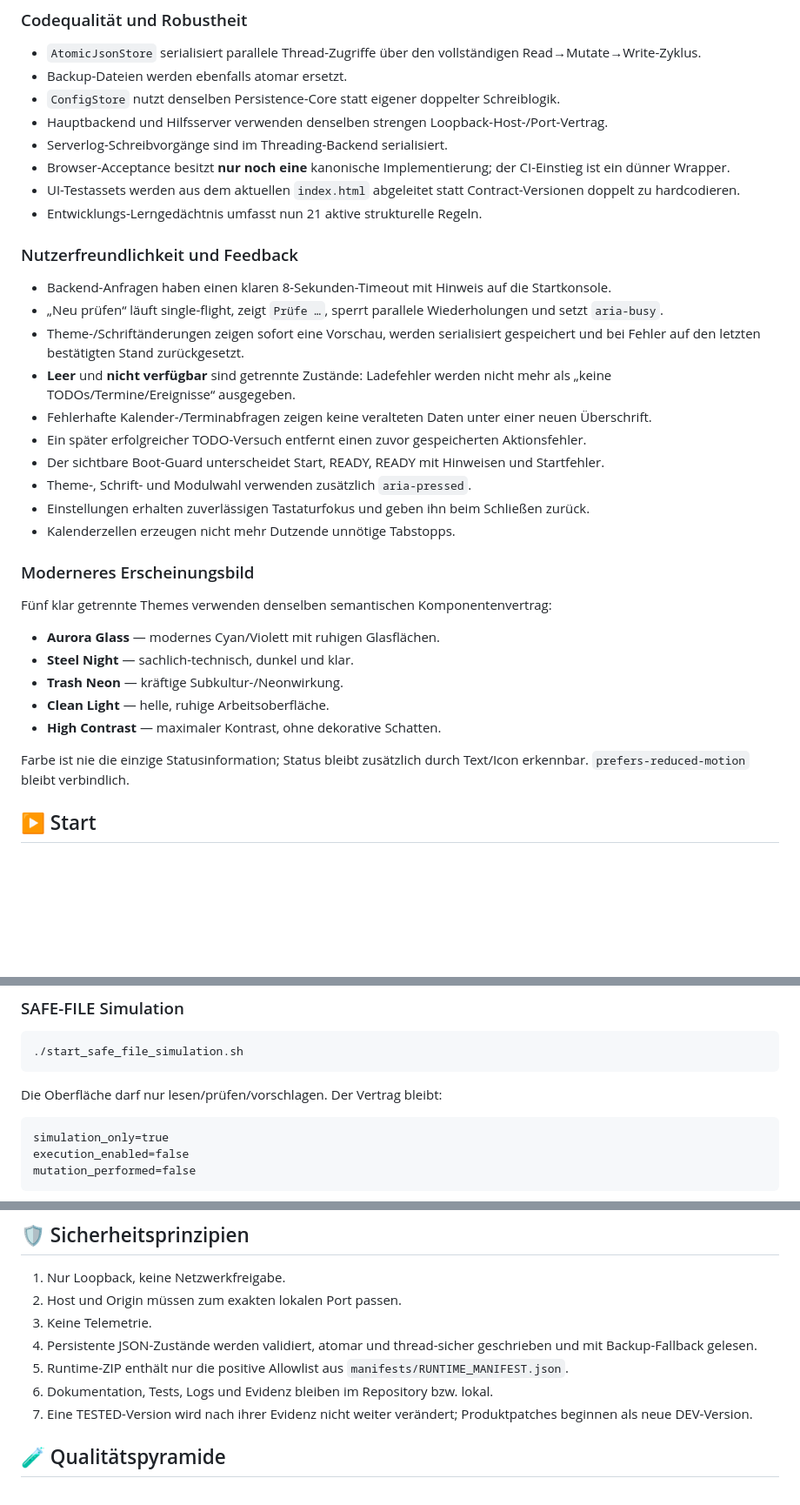
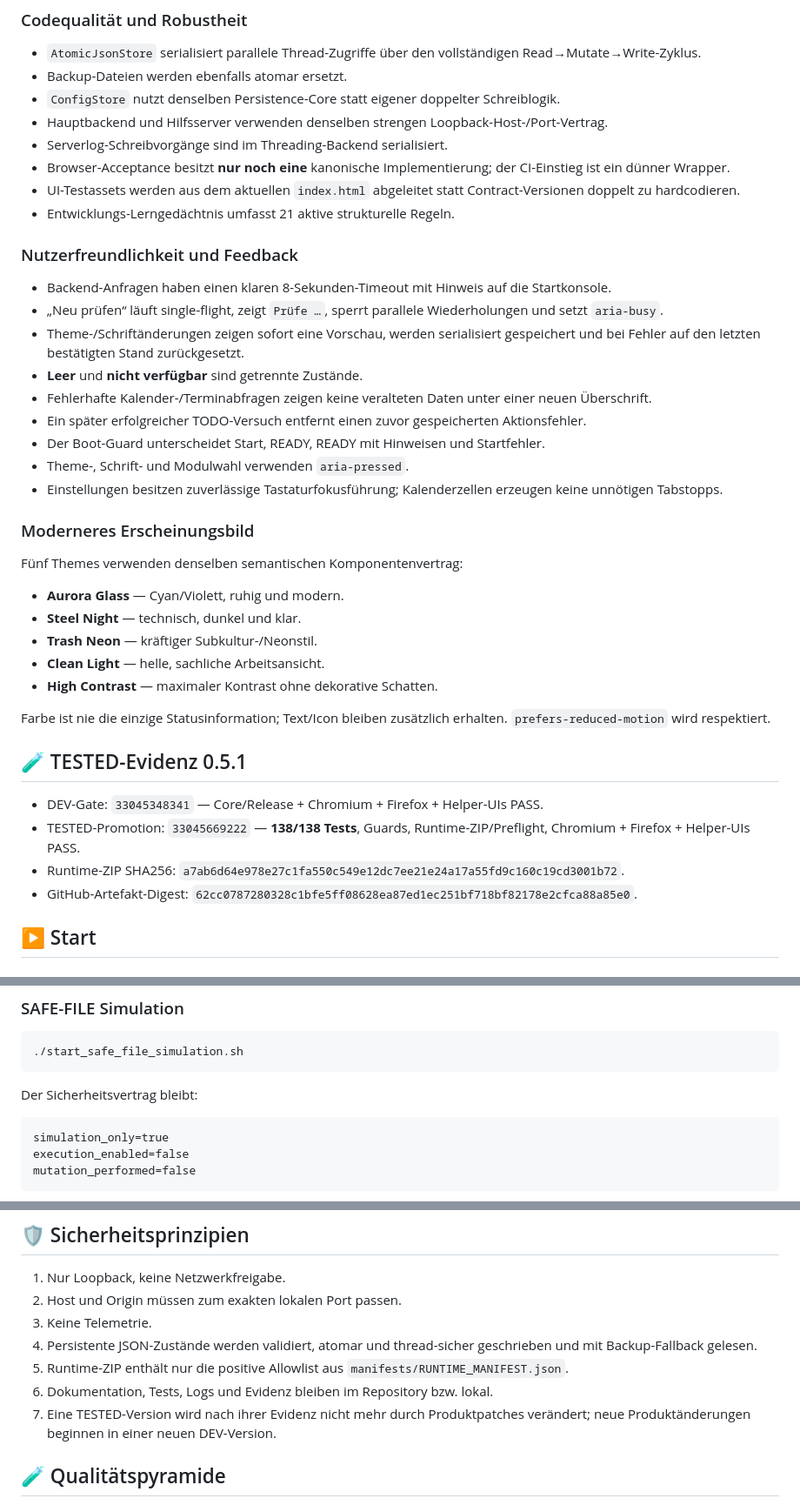
Before and after one commit to provoware/AIO-Tool, a Markdown page: README.md, 3 parts joined by grey strips. Shown at 87% size. GitHub-like rendering; blank space fills up the shorter version.

Commit message:
docs: finalize 0.5.1 tested promotion status

````diff
--- a/README.md
+++ b/README.md
@@ -43,32 +45,38 @@ SAFE-FILE Copy-Ausführung       ░░░░░░░░░░░░░░░
 - Serverlog-Schreibvorgänge sind im Threading-Backend serialisiert.
 - Browser-Acceptance besitzt **nur noch eine** kanonische Implementierung; der CI-Einstieg ist ein dünner Wrapper.
 - UI-Testassets werden aus dem aktuellen `index.html` abgeleitet statt Contract-Versionen doppelt zu hardcodieren.
-- Entwicklungs-Lerngedächtnis umfasst nun 21 aktive strukturelle Regeln.
+- Entwicklungs-Lerngedächtnis umfasst 21 aktive strukturelle Regeln.
 
 ### Nutzerfreundlichkeit und Feedback
 
 - Backend-Anfragen haben einen klaren 8-Sekunden-Timeout mit Hinweis auf die Startkonsole.
 - „Neu prüfen“ läuft single-flight, zeigt `Prüfe …`, sperrt parallele Wiederholungen und setzt `aria-busy`.
 - Theme-/Schriftänderungen zeigen sofort eine Vorschau, werden serialisiert gespeichert und bei Fehler auf den letzten bestätigten Stand zurückgesetzt.
-- **Leer** und **nicht verfügbar** sind getrennte Zustände: Ladefehler werden nicht mehr als „keine TODOs/Termine/Ereignisse“ ausgegeben.
+- **Leer** und **nicht verfügbar** sind getrennte Zustände.
 - Fehlerhafte Kalender-/Terminabfragen zeigen keine veralteten Daten unter einer neuen Überschrift.
 - Ein später erfolgreicher TODO-Versuch entfernt einen zuvor gespeicherten Aktionsfehler.
-- Der sichtbare Boot-Guard unterscheidet Start, READY, READY mit Hinweisen und Startfehler.
-- Theme-, Schrift- und Modulwahl verwenden zusätzlich `aria-pressed`.
-- Einstellungen erhalten zuverlässigen Tastaturfokus und geben ihn beim Schließen zurück.
-- Kalenderzellen erzeugen nicht mehr Dutzende unnötige Tabstopps.
+- Der Boot-Guard unterscheidet Start, READY, READY mit Hinweisen und Startfehler.
+- Theme-, Schrift- und Modulwahl verwenden `aria-pressed`.
+- Einstellungen besitzen zuverlässige Tastaturfokusführung; Kalenderzellen erzeugen keine unnötigen Tabstopps.
 
 ### Moderneres Erscheinungsbild
 
-Fünf klar getrennte Themes verwenden denselben semantischen Komponentenvertrag:
+Fünf Themes verwenden denselben semantischen Komponentenvertrag:
 
-- **Aurora Glass** — modernes Cyan/Violett mit ruhigen Glasflächen.
-- **Steel Night** — sachlich-technisch, dunkel und klar.
-- **Trash Neon** — kräftige Subkultur-/Neonwirkung.
-- **Clean Light** — helle, ruhige Arbeitsoberfläche.
-- **High Contrast** — maximaler Kontrast, ohne dekorative Schatten.
+- **Aurora Glass** — Cyan/Violett, ruhig und modern.
+- **Steel Night** — technisch, dunkel und klar.
+- **Trash Neon** — kräftiger Subkultur-/Neonstil.
+- **Clean Light** — helle, sachliche Arbeitsansicht.
+- **High Contrast** — maximaler Kontrast ohne dekorative Schatten.
 
-Farbe ist nie die einzige Statusinformation; Status bleibt zusätzlich durch Text/Icon erkennbar. `prefers-reduced-motion` bleibt verbindlich.
+Farbe ist nie die einzige Statusinformation; Text/Icon bleiben zusätzlich erhalten. `prefers-reduced-motion` wird respektiert.
+
+## 🧪 TESTED-Evidenz 0.5.1
+
+- DEV-Gate: `33045348341` — Core/Release + Chromium + Firefox + Helper-UIs PASS.
+- TESTED-Promotion: `33045669222` — **138/138 Tests**, Guards, Runtime-ZIP/Preflight, Chromium + Firefox + Helper-UIs PASS.
+- Runtime-ZIP SHA256: `a7ab6d64e978e27c1fa550c549e12dc7ee21e24a17a55fd9c160c19cd3001b72`.
+- GitHub-Artefakt-Digest: `62cc0787280328c1bfe5ff08628ea87ed1ec251bf718bf82178e2cfca88a85e0`.
 
 ## ▶️ Start
 
@@ -94,7 +102,7 @@ Der Assistent führt durch 18 echte L4-Schritte. Kein Schritt wird automatisch a
 ./start_safe_file_simulation.sh
 ```
 
-Die Oberfläche darf nur lesen/prüfen/vorschlagen. Der Vertrag bleibt:
+Der Sicherheitsvertrag bleibt:
 
 ```text
 simulation_only=true
@@ -110,7 +118,7 @@ mutation_performed=false
 4. Persistente JSON-Zustände werden validiert, atomar und thread-sicher geschrieben und mit Backup-Fallback gelesen.
 5. Runtime-ZIP enthält nur die positive Allowlist aus `manifests/RUNTIME_MANIFEST.json`.
 6. Dokumentation, Tests, Logs und Evidenz bleiben im Repository bzw. lokal.
-7. Eine TESTED-Version wird nach ihrer Evidenz nicht weiter verändert; Produktpatches beginnen als neue DEV-Version.
+7. Eine TESTED-Version wird nach ihrer Evidenz nicht mehr durch Produktpatches verändert; neue Produktänderungen beginnen in einer neuen DEV-Version.
 
 ## 🧪 Qualitätspyramide
 
````
Also changed, not shown: other parts of README.md (+10 -8 lines).
